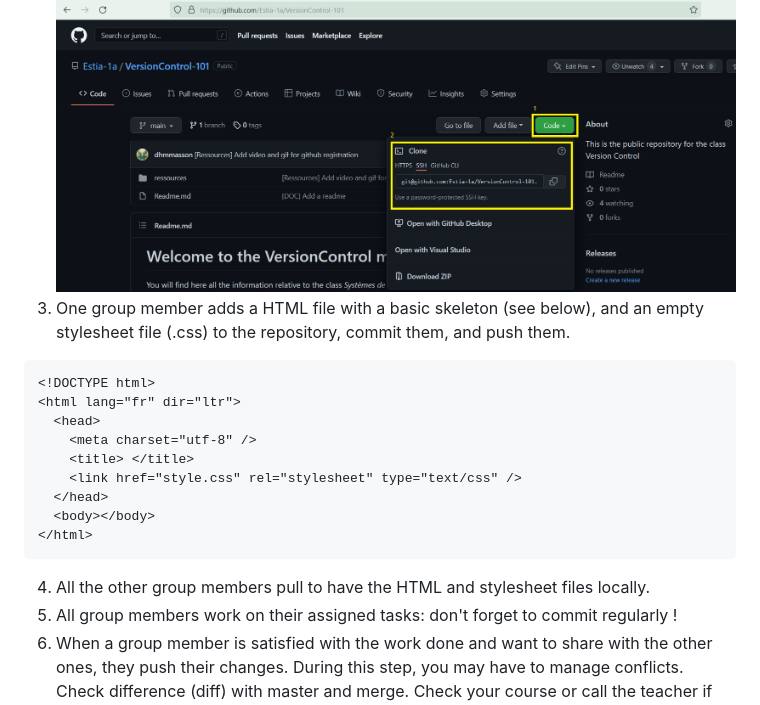
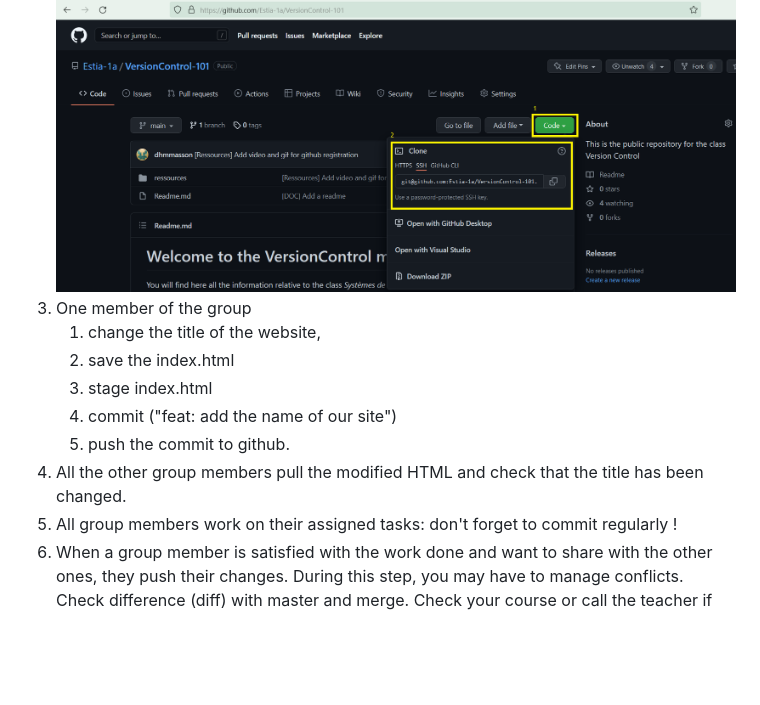
Before and after one commit to Estia-1a/VersionControl-101, a Markdown page: activities/Multi-User-Projet.md, the part around the change printed below. GitHub-like rendering; blank space fills up the shorter version.

````diff
--- a/activities/Multi-User-Projet.md
+++ b/activities/Multi-User-Projet.md
@@ -64,19 +64,11 @@ You can have one main page and then one page per command/concept, or one page pe
 2. All the group members clone the repository created for your team.
    ![](/ressources/clone_img.png)
-3. One group member adds a HTML file with a basic skeleton (see below), and an empty stylesheet file (.css) to the repository, commit them, and push them.
-
-```html
-<!DOCTYPE html>
-<html lang="fr" dir="ltr">
-  <head>
-    <meta charset="utf-8" />
-    <title> </title>
-    <link href="style.css" rel="stylesheet" type="text/css" />
-  </head>
-  <body></body>
-</html>
-```
-
-4. All the other group members pull to have the HTML and stylesheet files locally.
+3. One member of the group
+   1. change the title of the website,
+   2. save the index.html
+   3. stage index.html
+   4. commit ("feat: add the name of our site")
+   5. push the commit to github.
+4. All the other group members pull the modified HTML and check that the title has been changed.
 5. All group members work on their assigned tasks: don't forget to commit regularly !
 6. When a group member is satisfied with the work done and want to share with the other ones, they push their changes. During this step, you may have to manage conflicts. Check difference (diff) with master and merge. Check your course or call the teacher if there are any problems.
````
Also changed, not shown: other parts of activities/Multi-User-Projet.md (+33 -33 lines).
